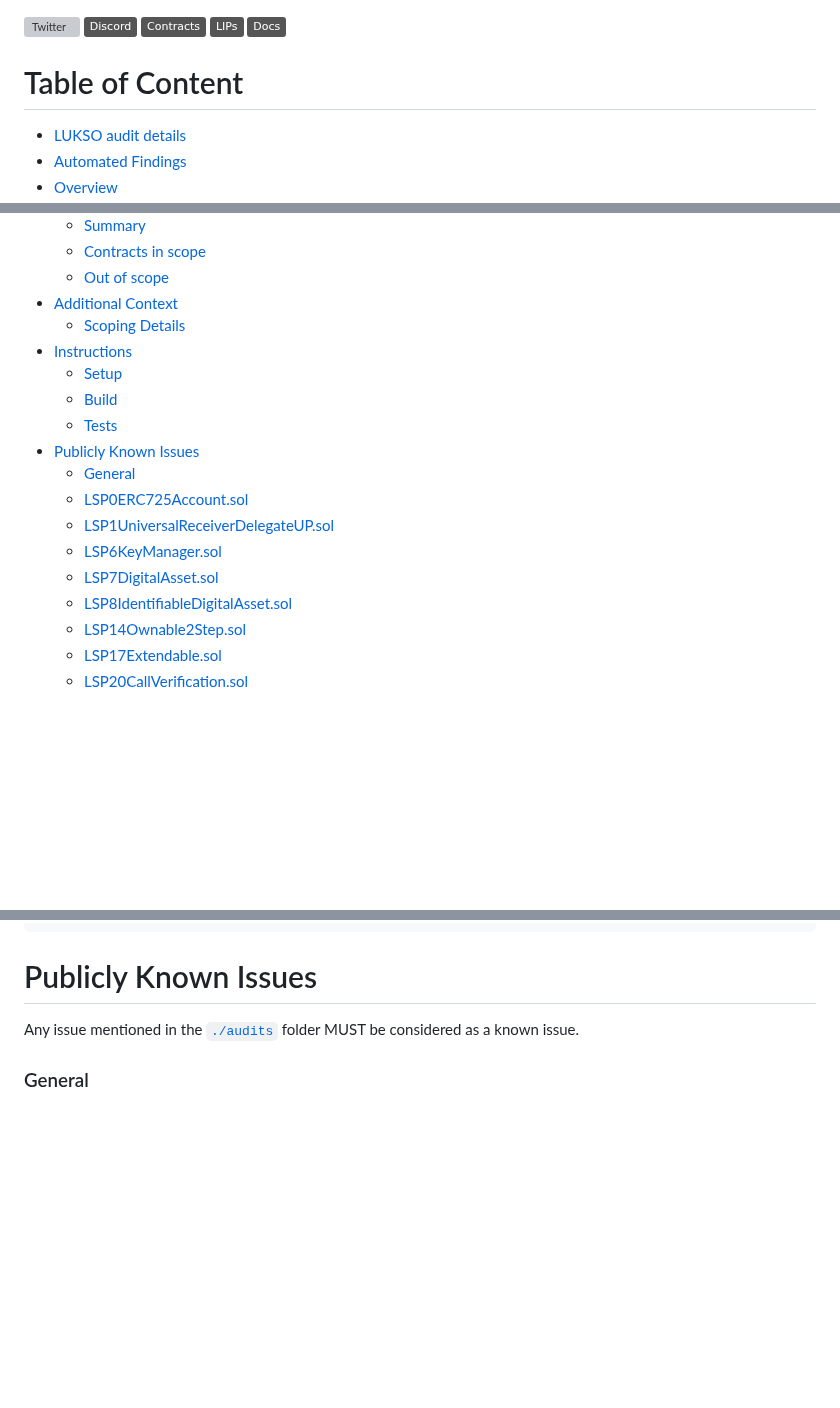
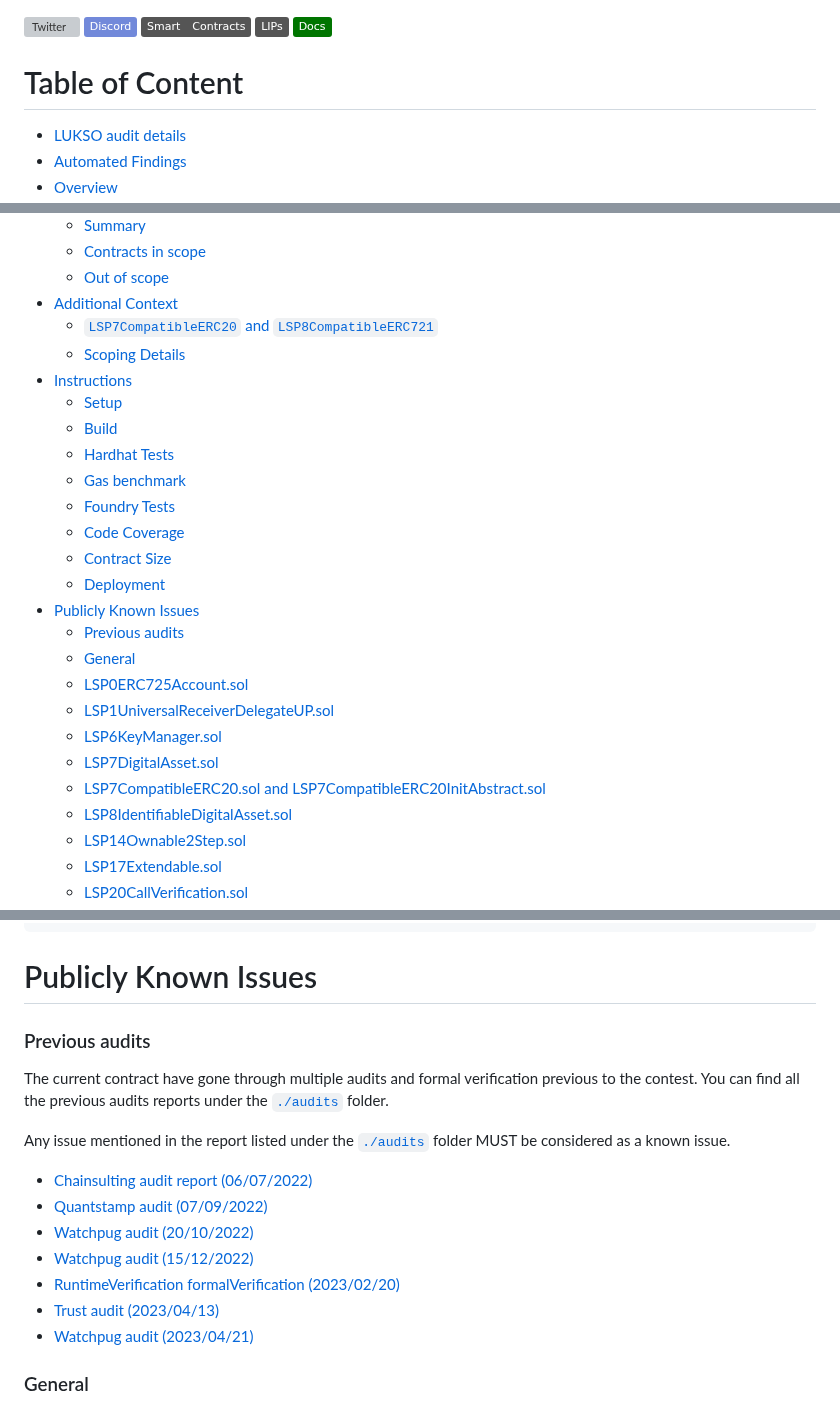
Before and after one commit to code-423n4/2023-06-lukso, a Markdown page: README.md, 3 parts joined by grey strips. GitHub-like rendering; badges without logos; blank space fills up the shorter version; grey boxes are pictures that could not be loaded.

Commit message:
update TOC + remove sub sections

```diff
--- a/README.md
+++ b/README.md
@@ -1,8 +1,8 @@
 [![Twitter](https://img.shields.io/twitter/follow/lukso_io)](https://twitter.com/lukso_io)
-[![Discord](https://img.shields.io/badge/Discord-555?logo=discord)](https://discord.com/invite/lukso)
-[![Contracts](https://img.shields.io/badge/Contracts-555)](https://github.com/lukso-network/lsp-smart-contracts/tree/v0.10.2)
-[![LIPs](https://img.shields.io/badge/LIPs-555)](https://github.com/lukso-network/LIPs)
-[![Docs](https://img.shields.io/badge/Docs-555)](https://docs.lukso.tech)
+[![Discord](https://img.shields.io/badge/Discord-7289da?logo=discord)](https://discord.com/invite/lukso)
+[![Contracts](https://img.shields.io/badge/Smart-Contracts-555?logo=solidity)](https://github.com/lukso-network/lsp-smart-contracts/tree/v0.10.2)
+[![LIPs](https://img.shields.io/badge/LIPs-555?logo=github)](https://github.com/lukso-network/LIPs)
+[![Docs](https://img.shields.io/badge/Docs-007500?logo=readthedocs)](https://docs.lukso.tech)
 
 # Table of Content
 
@@ -25,17 +25,25 @@
   - [Contracts in scope](#contracts-in-scope)
   - [Out of scope](#out-of-scope)
 - [Additional Context](#additional-context)
+  - [`LSP7CompatibleERC20` and `LSP8CompatibleERC721`](#-lsp7compatibleerc20--and--lsp8compatibleerc721-)
   - [Scoping Details](#scoping-details)
 - [Instructions](#instructions)
   - [Setup](#setup)
   - [Build](#build)
-  - [Tests](#tests)
+  - [Hardhat Tests](#hardhat-tests)
+  - [Gas benchmark](#gas-benchmark)
+  - [Foundry Tests](#foundry-tests)
+  - [Code Coverage](#code-coverage)
+  - [Contract Size](#contract-size)
+  - [Deployment](#deployment)
 - [Publicly Known Issues](#publicly-known-issues)
+  - [Previous audits](#previous-audits)
   - [General](#general)
   - [LSP0ERC725Account.sol](#lsp0erc725accountsol)
   - [LSP1UniversalReceiverDelegateUP.sol](#lsp1universalreceiverdelegateupsol)
   - [LSP6KeyManager.sol](#lsp6keymanagersol)
   - [LSP7DigitalAsset.sol](#lsp7digitalassetsol)
+  - [LSP7CompatibleERC20.sol and LSP7CompatibleERC20InitAbstract.sol](#lsp7compatibleerc20sol-and-lsp7compatibleerc20initabstractsol)
   - [LSP8IdentifiableDigitalAsset.sol](#lsp8identifiabledigitalassetsol)
   - [LSP14Ownable2Step.sol](#lsp14ownable2stepsol)
   - [LSP17Extendable.sol](#lsp17extendablesol)
@@ -548,7 +550,19 @@ npx hardhat verify --network luksoTestnet --contract contracts/LSP9Vault/LSP9Vau
 
 # Publicly Known Issues
 
-Any issue mentioned in the [`./audits`](https://github.com/code-423n4/2023-06-lukso/tree/main/audits) folder MUST be considered as a known issue.
+### Previous audits
+
+The current contract have gone through multiple audits and formal verification previous to the contest. You can find all the previous audits reports under the [`./audits`](https://github.com/code-423n4/2023-06-lukso/tree/main/audits) folder.
+
+Any issue mentioned in the report listed under the [`./audits`](https://github.com/code-423n4/2023-06-lukso/tree/main/audits) folder MUST be considered as a known issue.
+
+- [Chainsulting audit report (06/07/2022)](./audits/Chainsulting_audit_2022_07_06.pdf)
+- [Quantstamp audit (07/09/2022)](./audits/Quantstamp_audit_2022_09_07.pdf)
+- [Watchpug audit (20/10/2022)](./audits/Watchpug_audit_2022_10_20.pdf)
+- [Watchpug audit (15/12/2022)](./audits/Watchpug_audit_2022_12_15.pdf)
+- [RuntimeVerification formalVerification (2023/02/20)](./audits/RuntimeVerification_formalVerification_2023_02_20.pdf)
+- [Trust audit (2023/04/13)](./audits/Trust_audit_2023_04_13.pdf)
+- [Watchpug audit (2023/04/21)](./audits/Watchpug_audit_2023_04_21.pdf)
 
 ### General
 
```
Also changed, not shown: other parts of README.md (+18 -24 lines).
